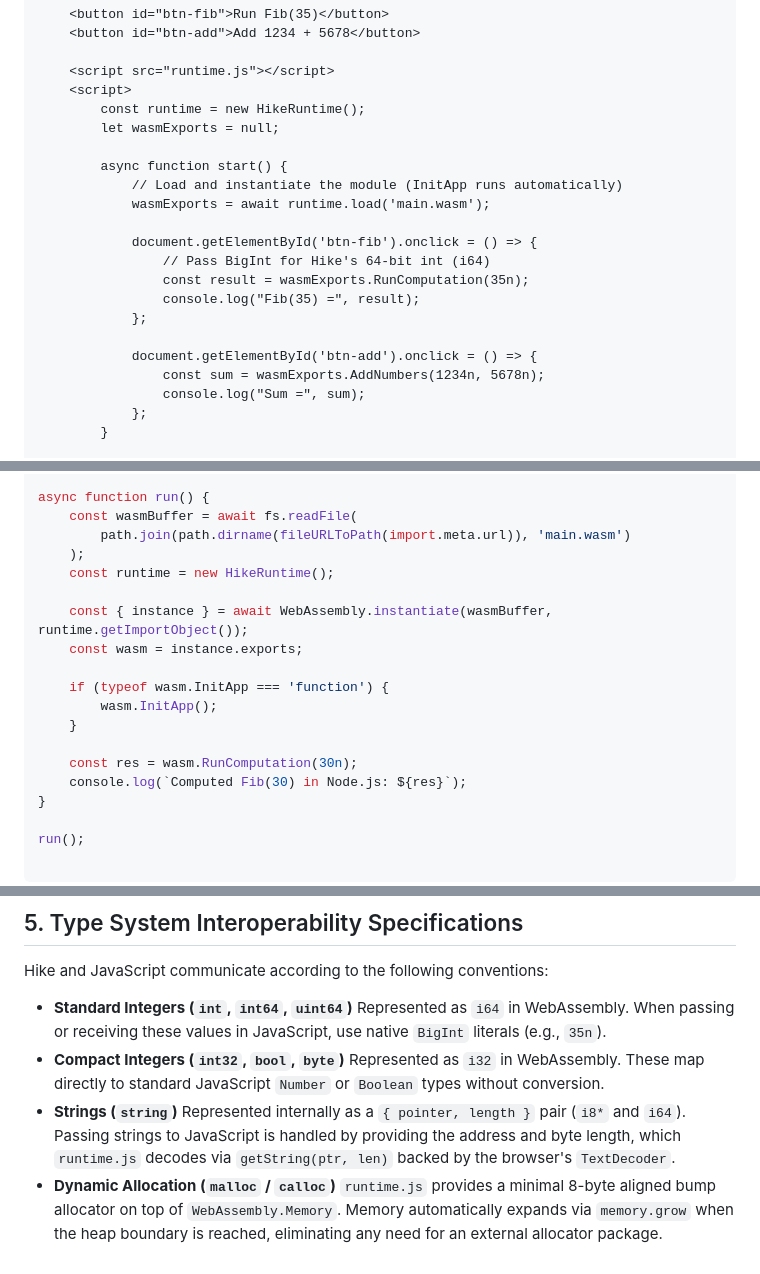
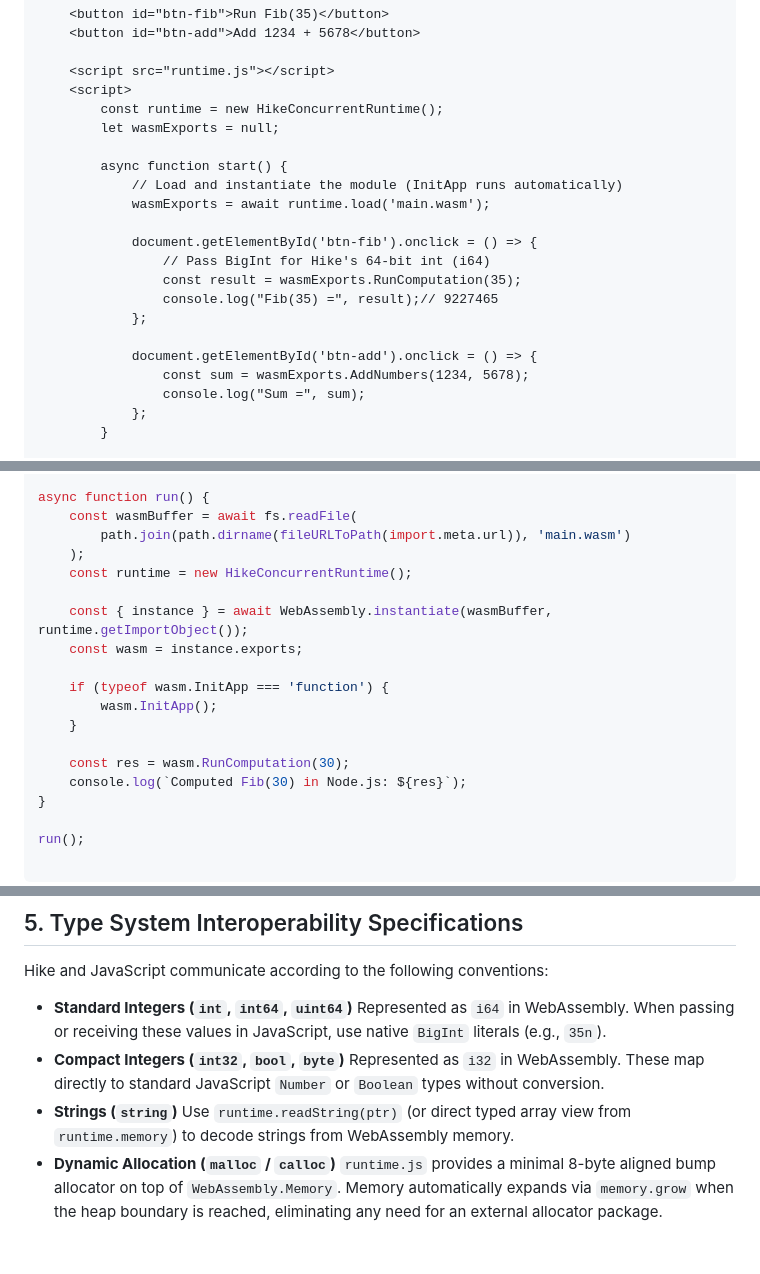
Before and after one commit to kanryu/hike-lang, a Markdown page: wasm.md, 3 parts joined by grey strips. Rendered like a GitHub page.

Commit message:
feat: Update runtime to HikeConcurrentRuntime and adjust integer handling
- Changed instantiation from `HikeRuntime` to `HikeConcurrentRuntime` in multiple locations.
- Updated integer parameters for `RunComputation` and `AddNumbers` functions to use standard JavaScript numbers instead of BigInt.
- Modified string handling to utilize `runtime.readString(ptr)` for decoding strings from WebAssembly memory.

```diff
--- a/wasm.md
+++ b/wasm.md
@@ -144,7 +144,7 @@ Import the generated `runtime.js` to instantiate and interact with the module im
 
     <script src="runtime.js"></script>
     <script>
-        const runtime = new HikeRuntime();
+        const runtime = new HikeConcurrentRuntime();
         let wasmExports = null;
 
         async function start() {
@@ -153,12 +153,12 @@ Import the generated `runtime.js` to instantiate and interact with the module im
 
             document.getElementById('btn-fib').onclick = () => {
                 // Pass BigInt for Hike's 64-bit int (i64)
-                const result = wasmExports.RunComputation(35n);
-                console.log("Fib(35) =", result);
+                const result = wasmExports.RunComputation(35);
+                console.log("Fib(35) =", result);// 9227465
             };
 
             document.getElementById('btn-add').onclick = () => {
-                const sum = wasmExports.AddNumbers(1234n, 5678n);
+                const sum = wasmExports.AddNumbers(1234, 5678);
                 console.log("Sum =", sum);
             };
         }
@@ -186,7 +186,7 @@ async function run() {
     const wasmBuffer = await fs.readFile(
         path.join(path.dirname(fileURLToPath(import.meta.url)), 'main.wasm')
     );
-    const runtime = new HikeRuntime();
+    const runtime = new HikeConcurrentRuntime();
 
     const { instance } = await WebAssembly.instantiate(wasmBuffer, runtime.getImportObject());
     const wasm = instance.exports;
@@ -195,7 +195,7 @@ async function run() {
         wasm.InitApp();
     }
 
-    const res = wasm.RunComputation(30n);
+    const res = wasm.RunComputation(30);
     console.log(`Computed Fib(30) in Node.js: ${res}`);
 }
 
@@ -214,6 +214,6 @@ Represented as `i64` in WebAssembly. When passing or receiving these values in J
 * **Compact Integers (`int32`, `bool`, `byte`)**
 Represented as `i32` in WebAssembly. These map directly to standard JavaScript `Number` or `Boolean` types without conversion.
 * **Strings (`string`)**
-Represented internally as a `{ pointer, length }` pair (`i8*` and `i64`). Passing strings to JavaScript is handled by providing the address and byte length, which `runtime.js` decodes via `getString(ptr, len)` backed by the browser's `TextDecoder`.
+Use `runtime.readString(ptr)` (or direct typed array view from `runtime.memory`) to decode strings from WebAssembly memory.
 * **Dynamic Allocation (`malloc` / `calloc`)**
 `runtime.js` provides a minimal 8-byte aligned bump allocator on top of `WebAssembly.Memory`. Memory automatically expands via `memory.grow` when the heap boundary is reached, eliminating any need for an external allocator package.
```
